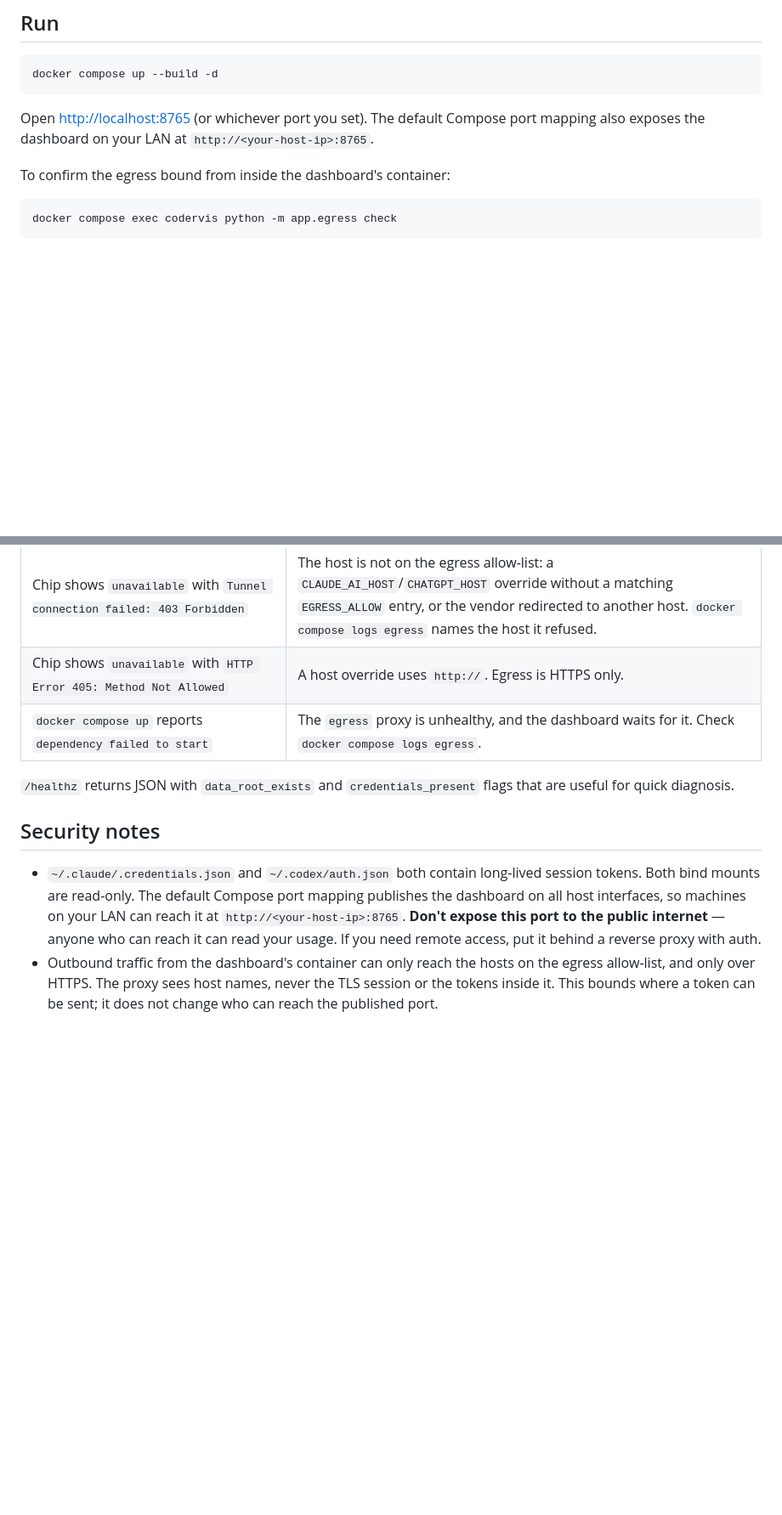
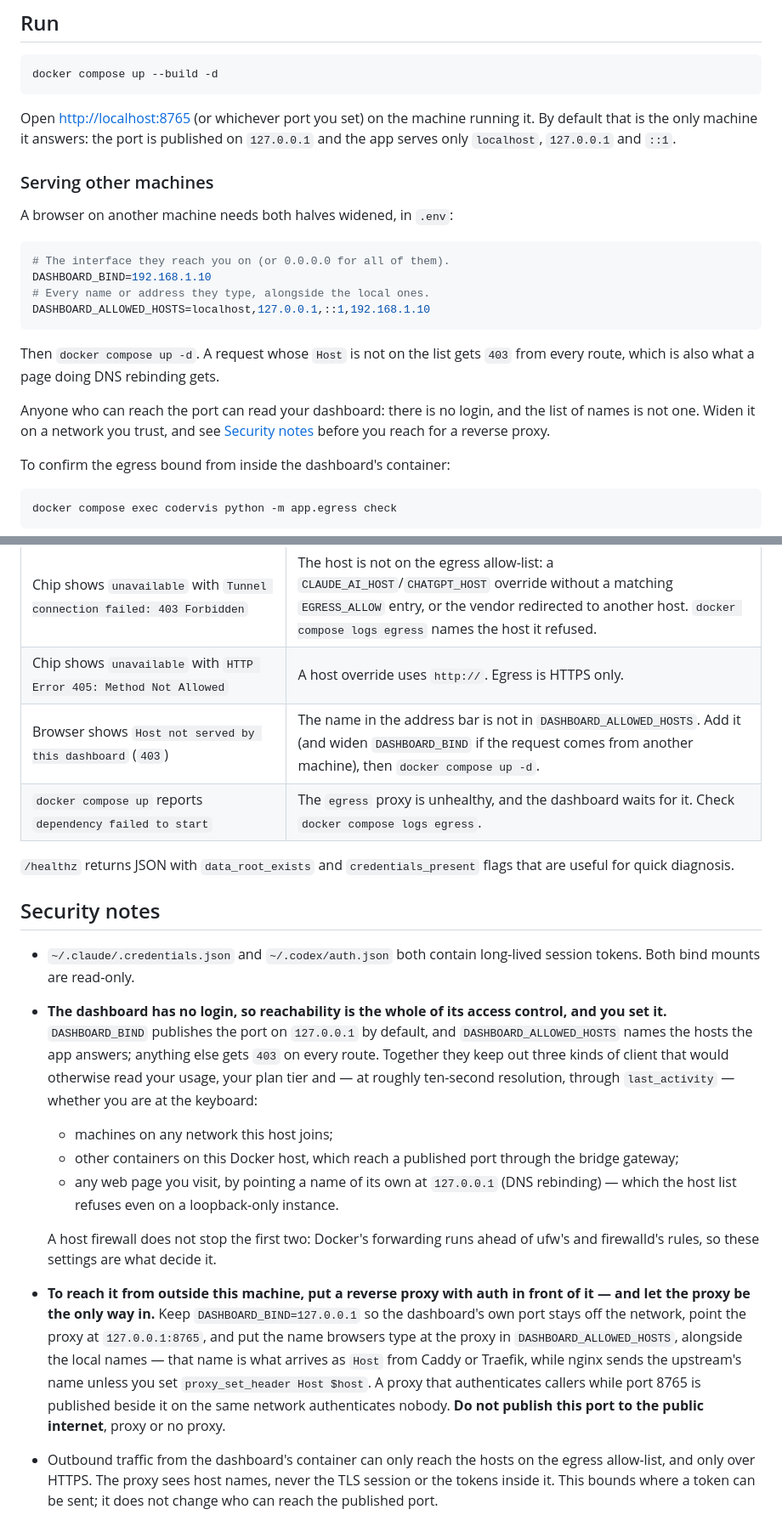
Before and after one commit to jleavers/codervis, a Markdown page: README.md, 2 parts joined by grey strips. Shown at 85% size. GitHub-like rendering; blank space fills up the shorter version.

Commit message:
docs: describe the exposure setting, and a proxy that replaces the publish
The README's only mitigation was "put it behind a reverse proxy with
auth", which never said to stop publishing 8765 directly, so a reader
could follow it and leave the port open beside the proxy. Security notes
now say who the dashboard serves by default, what the default keeps out,
and that the proxy is the way in rather than an addition to it. The run
section gains the opt-in for other machines, the env table both
settings, and troubleshooting the 403.

CLAUDE.md and AGENTS.md record the inbound bound beside the egress one,
as the repo asks for Docker and environment changes.

Refs #15

````diff
--- a/README.md
+++ b/README.md
@@ -121,9 +130,27 @@ path and polls any configured live client.
 docker compose up --build -d
 ```
 
-Open <http://localhost:8765> (or whichever port you set). The default Compose
-port mapping also exposes the dashboard on your LAN at
-`http://<your-host-ip>:8765`.
+Open <http://localhost:8765> (or whichever port you set) on the machine running
+it. By default that is the only machine it answers: the port is published on
+`127.0.0.1` and the app serves only `localhost`, `127.0.0.1` and `::1`.
+
+### Serving other machines
+
+A browser on another machine needs both halves widened, in `.env`:
+
+```bash
+# The interface they reach you on (or 0.0.0.0 for all of them).
+DASHBOARD_BIND=192.168.1.10
+# Every name or address they type, alongside the local ones.
+DASHBOARD_ALLOWED_HOSTS=localhost,127.0.0.1,::1,192.168.1.10
+```
+
+Then `docker compose up -d`. A request whose `Host` is not on the list gets
+`403` from every route, which is also what a page doing DNS rebinding gets.
+
+Anyone who can reach the port can read your dashboard: there is no login, and
+the list of names is not one. Widen it on a network you trust, and see
+[Security notes](#security-notes) before you reach for a reverse proxy.
 
 To confirm the egress bound from inside the dashboard's container:
 
@@ -223,6 +250,7 @@ browser-disabled cards are dimmed.
 | Browser shows `reconnecting…` | The container restarted; SSE will reconnect on its own. |
 | Chip shows `unavailable` with `Tunnel connection failed: 403 Forbidden` | The host is not on the egress allow-list: a `CLAUDE_AI_HOST`/`CHATGPT_HOST` override without a matching `EGRESS_ALLOW` entry, or the vendor redirected to another host. `docker compose logs egress` names the host it refused. |
 | Chip shows `unavailable` with `HTTP Error 405: Method Not Allowed` | A host override uses `http://`. Egress is HTTPS only. |
+| Browser shows `Host not served by this dashboard` (`403`) | The name in the address bar is not in `DASHBOARD_ALLOWED_HOSTS`. Add it (and widen `DASHBOARD_BIND` if the request comes from another machine), then `docker compose up -d`. |
 | `docker compose up` reports `dependency failed to start` | The `egress` proxy is unhealthy, and the dashboard waits for it. Check `docker compose logs egress`. |
 
 `/healthz` returns JSON with `data_root_exists` and `credentials_present`
@@ -231,12 +259,33 @@ flags that are useful for quick diagnosis.
 ## Security notes
 
 - `~/.claude/.credentials.json` and `~/.codex/auth.json` both contain
-  long-lived session tokens. Both bind mounts are read-only. The default
-  Compose port mapping publishes the dashboard on all host interfaces,
-  so machines on your LAN can reach it at `http://<your-host-ip>:8765`.
-  **Don't expose this port to the public internet** — anyone who can
-  reach it can read your usage. If you need remote access, put it behind
-  a reverse proxy with auth.
+  long-lived session tokens. Both bind mounts are read-only.
+- **The dashboard has no login, so reachability is the whole of its access
+  control, and you set it.** `DASHBOARD_BIND` publishes the port on
+  `127.0.0.1` by default, and `DASHBOARD_ALLOWED_HOSTS` names the hosts the
+  app answers; anything else gets `403` on every route. Together they keep out
+  three kinds of client that would otherwise read your usage, your plan tier
+  and — at roughly ten-second resolution, through `last_activity` — whether
+  you are at the keyboard:
+  - machines on any network this host joins;
+  - other containers on this Docker host, which reach a published port
+    through the bridge gateway;
+  - any web page you visit, by pointing a name of its own at `127.0.0.1`
+    (DNS rebinding) — which the host list refuses even on a loopback-only
+    instance.
+
+  A host firewall does not stop the first two: Docker's forwarding runs ahead
+  of ufw's and firewalld's rules, so these settings are what decide it.
+- **To reach it from outside this machine, put a reverse proxy with auth in
+  front of it — and let the proxy be the only way in.** Keep
+  `DASHBOARD_BIND=127.0.0.1` so the dashboard's own port stays off the
+  network, point the proxy at `127.0.0.1:8765`, and put the name browsers type
+  at the proxy in `DASHBOARD_ALLOWED_HOSTS`, alongside the local names —
+  that name is what arrives as `Host` from Caddy or Traefik, while nginx sends
+  the upstream's name unless you set `proxy_set_header Host $host`. A proxy that
+  authenticates callers while port 8765 is published beside it on the same
+  network authenticates nobody. **Do not publish this port to the public
+  internet**, proxy or no proxy.
 - Outbound traffic from the dashboard's container can only reach the hosts on
   the egress allow-list, and only over HTTPS. The proxy sees host names, never
   the TLS session or the tokens inside it. This bounds where a token can be
````
Also changed, not shown: other parts of README.md (+10 -1 lines), AGENTS.md (+7 -2 lines), CLAUDE.md (+9 -0 lines).
